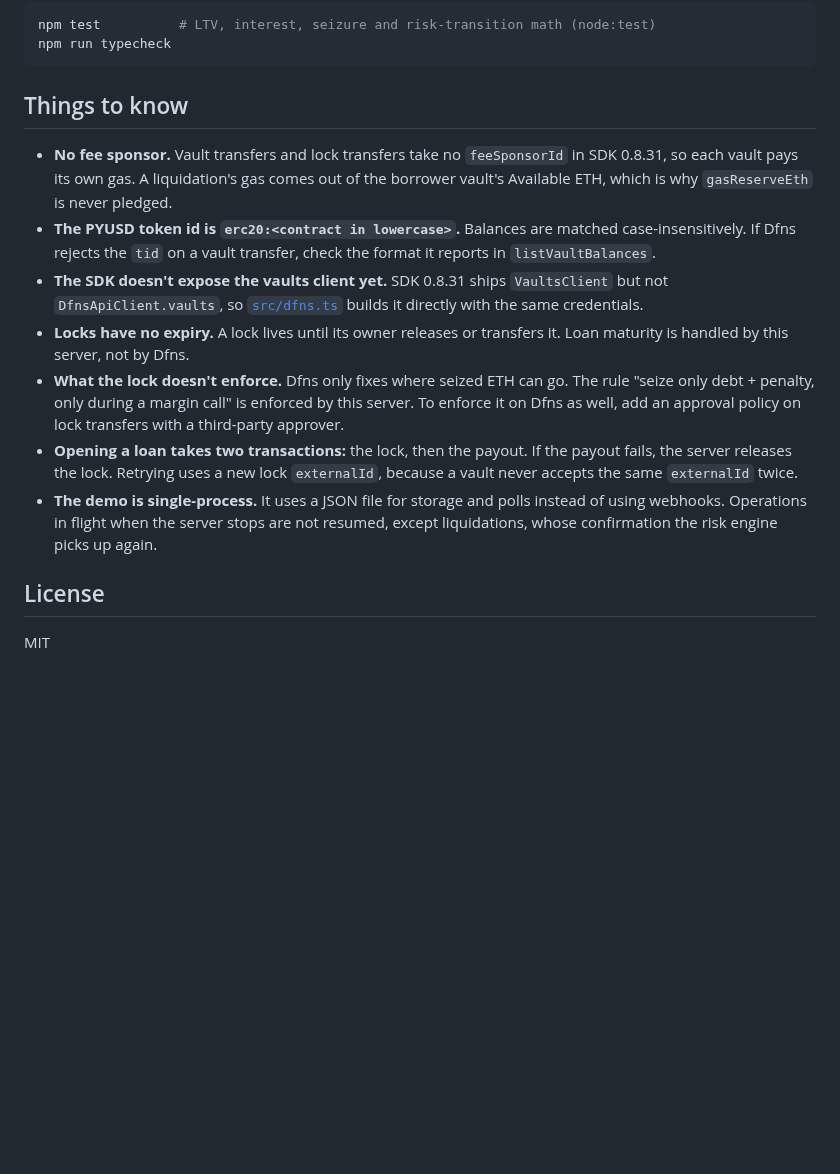
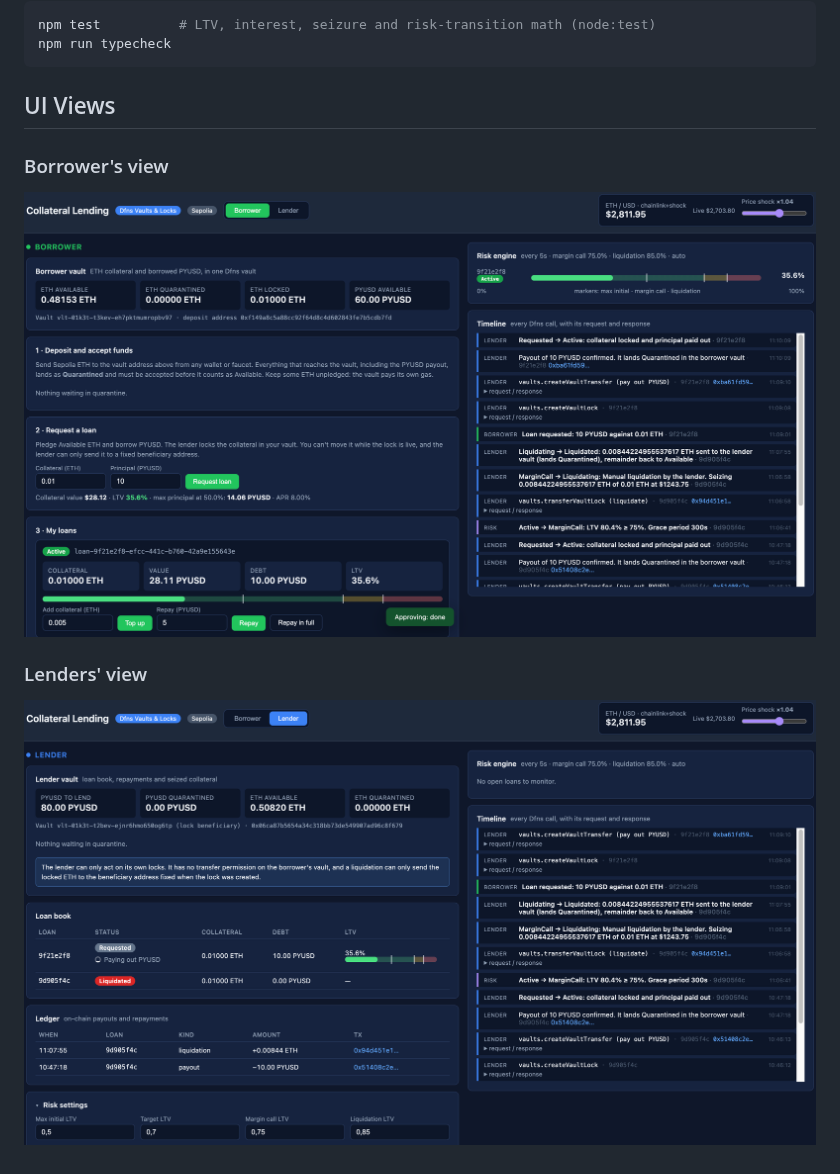
Before and after one commit to dfns/dfns-solutions, a Markdown page: collateral/README.md, the part around the change. Drawn GitHub-style; pictures changed too: collateral/images/borrower-view.png (added), collateral/images/lender-view.png (added); blank space fills up the shorter version.

````diff
--- a/collateral/README.md
+++ b/collateral/README.md
@@ -214,16 +214,12 @@ npm test          # LTV, interest, seizure and risk-transition math (node:test)
 npm run typecheck
 ```
 
-## Things to know
+## UI Views
 
-- **No fee sponsor.** Vault transfers and lock transfers take no `feeSponsorId` in SDK 0.8.31, so each vault pays its own gas. A liquidation's gas comes out of the borrower vault's Available ETH, which is why `gasReserveEth` is never pledged.
-- **The PYUSD token id is `erc20:<contract in lowercase>`.** Balances are matched case-insensitively. If Dfns rejects the `tid` on a vault transfer, check the format it reports in `listVaultBalances`.
-- **The SDK doesn't expose the vaults client yet.** SDK 0.8.31 ships `VaultsClient` but not `DfnsApiClient.vaults`, so [`src/dfns.ts`](./src/dfns.ts) builds it directly with the same credentials.
-- **Locks have no expiry.** A lock lives until its owner releases or transfers it. Loan maturity is handled by this server, not by Dfns.
-- **What the lock doesn't enforce.** Dfns only fixes where seized ETH can go. The rule "seize only debt + penalty, only during a margin call" is enforced by this server. To enforce it on Dfns as well, add an approval policy on lock transfers with a third-party approver.
-- **Opening a loan takes two transactions:** the lock, then the payout. If the payout fails, the server releases the lock. Retrying uses a new lock `externalId`, because a vault never accepts the same `externalId` twice.
-- **The demo is single-process.** It uses a JSON file for storage and polls instead of using webhooks. Operations in flight when the server stops are not resumed, except liquidations, whose confirmation the risk engine picks up again.
+### Borrower's view
 
-## License
+![Borrower](./images/borrower-view.png)
 
-MIT
+### Lenders' view
+
+![Lender](./images/lender-view.png)
````
